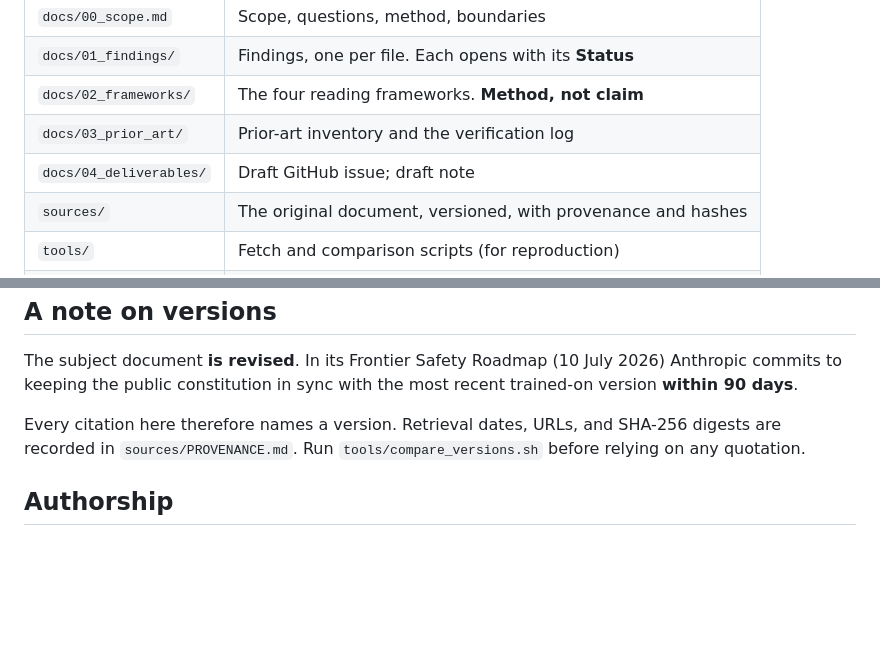
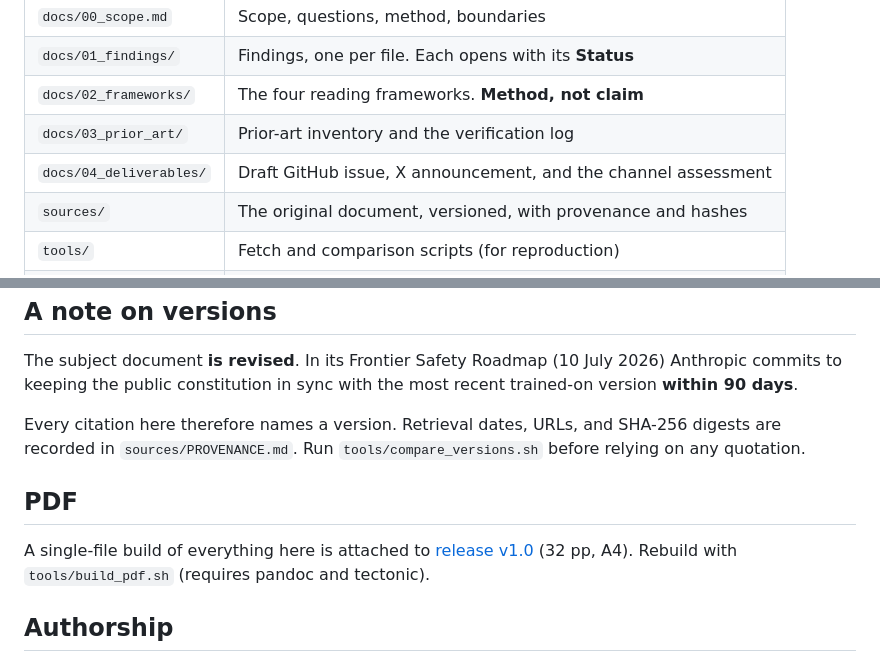
Before and after one commit to HanaTensor/claude-constitution-analysis, a Markdown page: README.md, 2 parts joined by grey strips. Rendered like a GitHub page; blank space fills up the shorter version.

```diff
--- a/README.md
+++ b/README.md
@@ -37,7 +37,7 @@ Keeping novelty claims separate from restatement is the governing principle here
 | `docs/01_findings/` | Findings, one per file. Each opens with its **Status** |
 | `docs/02_frameworks/` | The four reading frameworks. **Method, not claim** |
 | `docs/03_prior_art/` | Prior-art inventory and the verification log |
-| `docs/04_deliverables/` | Draft GitHub issue; draft note |
+| `docs/04_deliverables/` | Draft GitHub issue, X announcement, and the channel assessment |
 | `sources/` | The original document, versioned, with provenance and hashes |
 | `tools/` | Fetch and comparison scripts (for reproduction) |
 | `log/worklog.md` | Work log |
@@ -88,6 +88,12 @@ Every citation here therefore names a version. Retrieval dates, URLs, and SHA-25
 digests are recorded in `sources/PROVENANCE.md`. Run `tools/compare_versions.sh`
 before relying on any quotation.
 
+## PDF
+
+A single-file build of everything here is attached to
+[release v1.0](https://github.com/HanaTensor/claude-constitution-analysis/releases/tag/v1.0)
+(32 pp, A4). Rebuild with `tools/build_pdf.sh` (requires pandoc and tectonic).
+
 ## Authorship
 
 This analysis was produced in collaboration between Satoshi Hanamura and Claude
```
Also changed, not shown: docs/04_deliverables/x-announcement-draft.md (added, +71 -0 lines).
